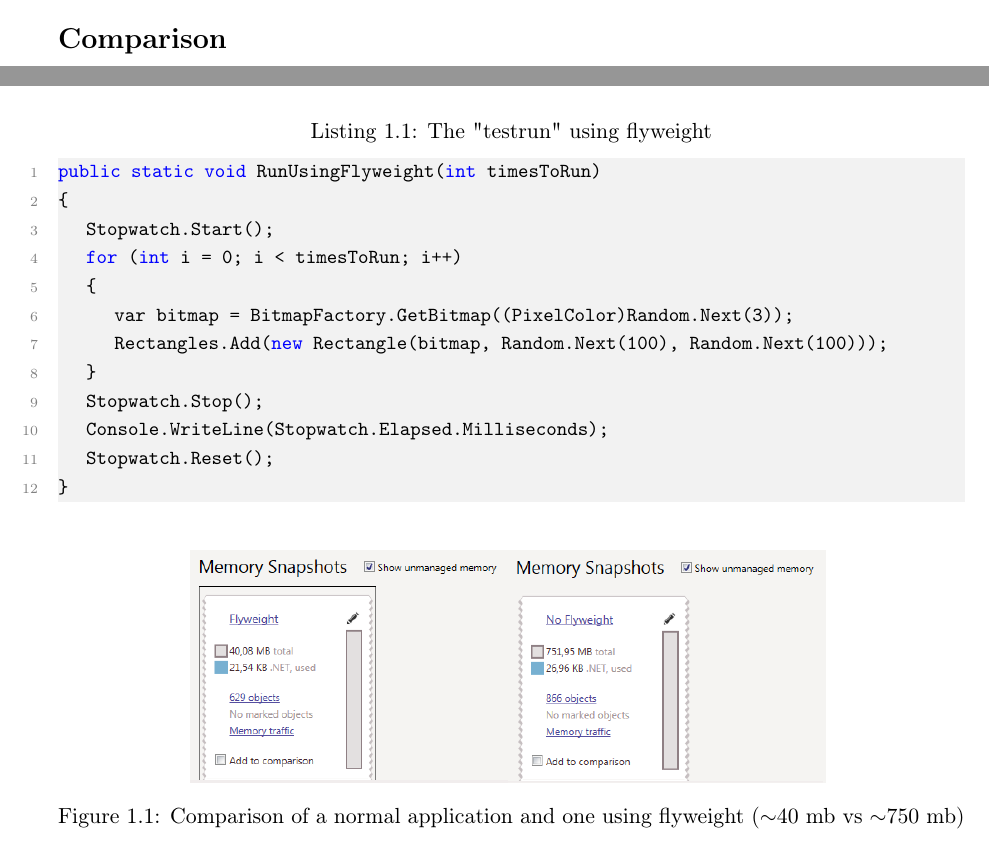
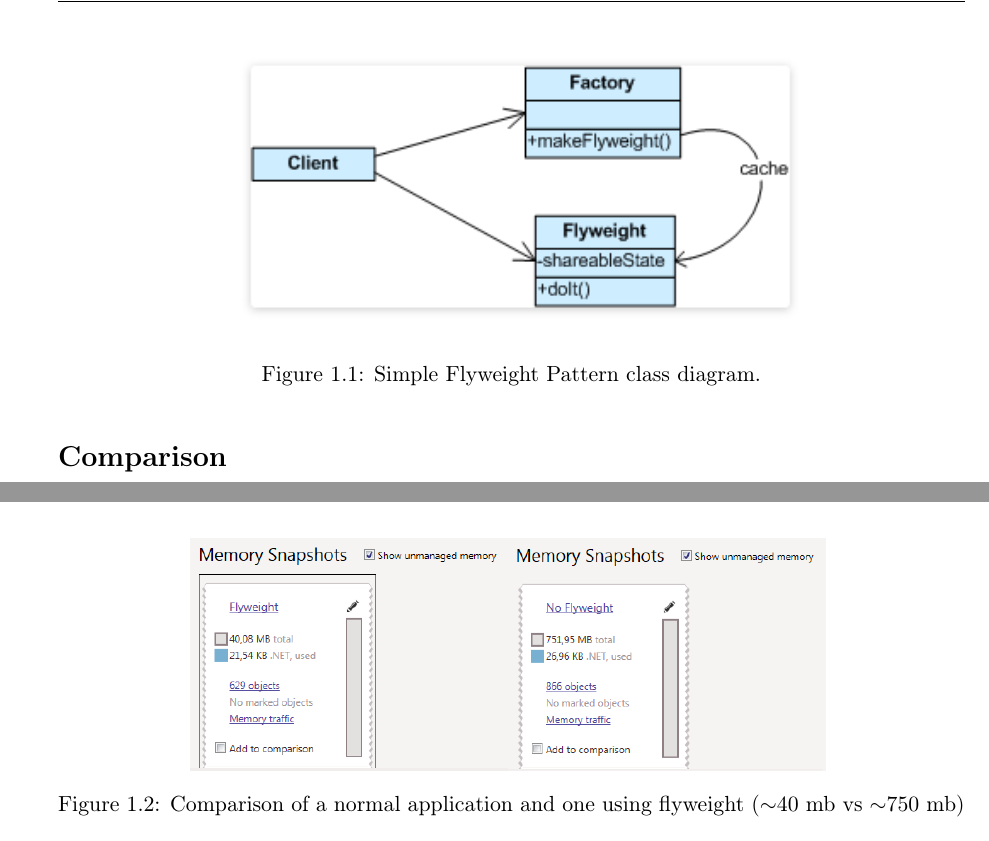
Before and after one commit to MadsTheEngineer/Flyweight, a LaTeX book (LaTeX/Rapport.tex, which reads LaTeX/Content/Description.tex, LaTeX/Content/Example.tex): two parts of page 3 of 7, joined at a grey line, cut at the place of the change. Compiled offline with pdfLaTeX.

Commit message:
fixed image Description.tex

```diff
--- a/LaTeX/Content/Description.tex
+++ b/LaTeX/Content/Description.tex
@@ -4,3 +4,10 @@ The Flyweight Pattern (FWP) is a structural pattern. According to Wikipeia "stru
 When researching the Flyweight pattern some special terminology is often being used. Here an independent-state refers to data that is shared between objects (intrinsic state) and a dependent-state refers to data unique to an object, that cannot be shared (extrinsic state).\\
 
 A common example in articles on the subject is, how to implement character objects in a word processor application. In this example characters share data such as font, colour and size (intrinsic states) with other characters, while a character's position is always unique (extrinsic state). The idea is now to obtain references to the shared data objects through the Flyweight Factory and pass them into the character objects. It is important to notice that space is only saved if the reference pointers are smaller in size than the objects they point to. On the other hand it is usually always faster to pass a reference to an object already created compared to create a new object, so using the Flyweight Factory can still be a good solution although the amount of memory used is not reduced. The diagram below shows an example of an FWP implementation:
+
+\begin{figure}[h]
+	\centering
+	\includegraphics[width=0.7\linewidth]{Content/Pattern_example.png}
+	\caption{Simple Flyweight Pattern class diagram.}
+	\label{fig:Flyweight Pattern}
+\end{figure}
--- a/LaTeX/Content/Example.tex
+++ b/LaTeX/Content/Example.tex
@@ -5,21 +5,7 @@ To show how efficient code using the flyweight pattern can be compared to code n
 The bitmaps we have used is about 3 mb in size each, and it is clear that we can benefit a lot regarding memory usage if the bitmaps are shared compared to having each rectangle hold its own bitmap.
 The example code is pretty easy to understand, and is available in the appendix.
 To see how much we benefit from the flyweight pattern lets take a look at the memory consumption of 250 rectangles. In one scenario we use flyweight objects which contains X and Y coordinates and a reference to the bitmap (created by a factory class) and in the other scenario we use normal objects containing coordinates as well as their own bitmap.
-\lstset{language=C++}
-\begin{lstlisting}[caption=The "testrun" using flyweight]
-public static void RunUsingFlyweight(int timesToRun)
-{
-	Stopwatch.Start();
-	for (int i = 0; i < timesToRun; i++)
-	{
-		var bitmap = BitmapFactory.GetBitmap((PixelColor)Random.Next(3));
-		Rectangles.Add(new Rectangle(bitmap, Random.Next(100), Random.Next(100)));
-	}
-	Stopwatch.Stop();
-	Console.WriteLine(Stopwatch.Elapsed.Milliseconds);
-	Stopwatch.Reset();
-}
-\end{lstlisting}
+\lstinputlisting[language=C++, firstline=34,lastline=47]{../FlyweightExample/ObjectFactory/Program.cs}
 \begin{figure}[h]
 \centering
 \includegraphics[width=0.7\linewidth]{Content/Flyweight_Stats}
```
Also changed, not shown: LaTeX/Content/Example.tex (2 more changed lines).
